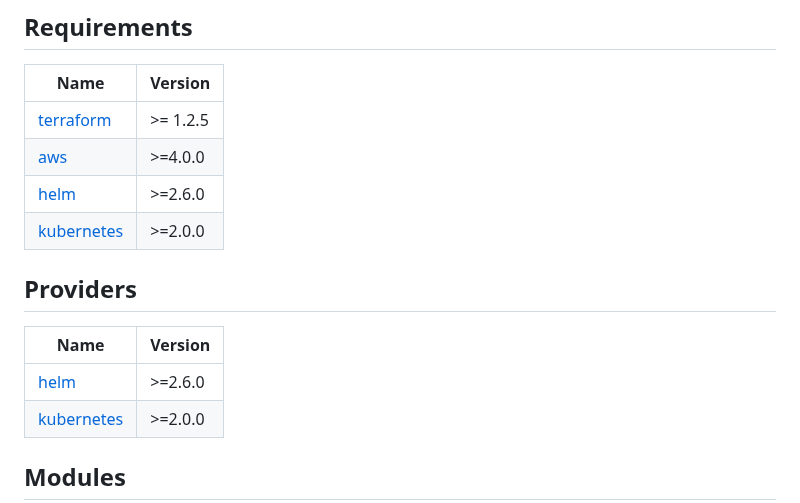
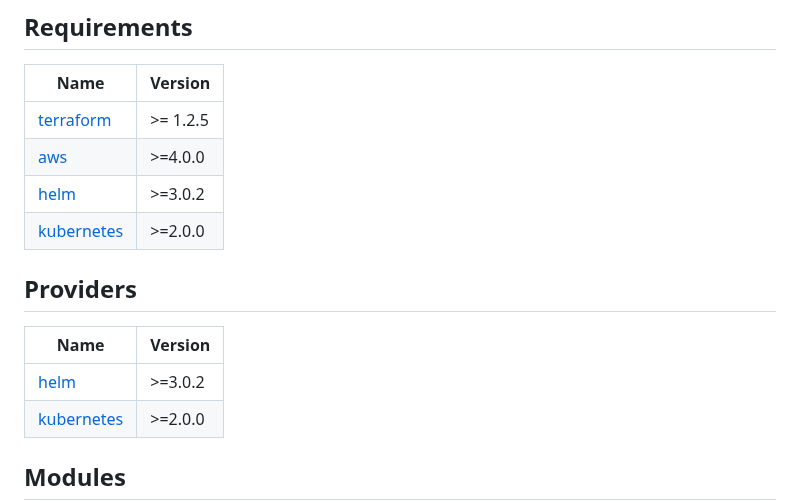
Before and after one commit to ministryofjustice/cloud-platform-terraform-trivy-operator, a Markdown page: README.md, the part around the change. Drawn GitHub-style.

Commit message:
terraform-docs: automated action

```diff
--- a/README.md
+++ b/README.md
@@ -23,14 +23,14 @@ See the [examples/](examples/) folder for more information.
 |------|---------|
 | <a name="requirement_terraform"></a> [terraform](#requirement\_terraform) | >= 1.2.5 |
 | <a name="requirement_aws"></a> [aws](#requirement\_aws) | >=4.0.0 |
-| <a name="requirement_helm"></a> [helm](#requirement\_helm) | >=2.6.0 |
+| <a name="requirement_helm"></a> [helm](#requirement\_helm) | >=3.0.2 |
 | <a name="requirement_kubernetes"></a> [kubernetes](#requirement\_kubernetes) | >=2.0.0 |
 
 ## Providers
 
 | Name | Version |
 |------|---------|
-| <a name="provider_helm"></a> [helm](#provider\_helm) | >=2.6.0 |
+| <a name="provider_helm"></a> [helm](#provider\_helm) | >=3.0.2 |
 | <a name="provider_kubernetes"></a> [kubernetes](#provider\_kubernetes) | >=2.0.0 |
 
 ## Modules
```
